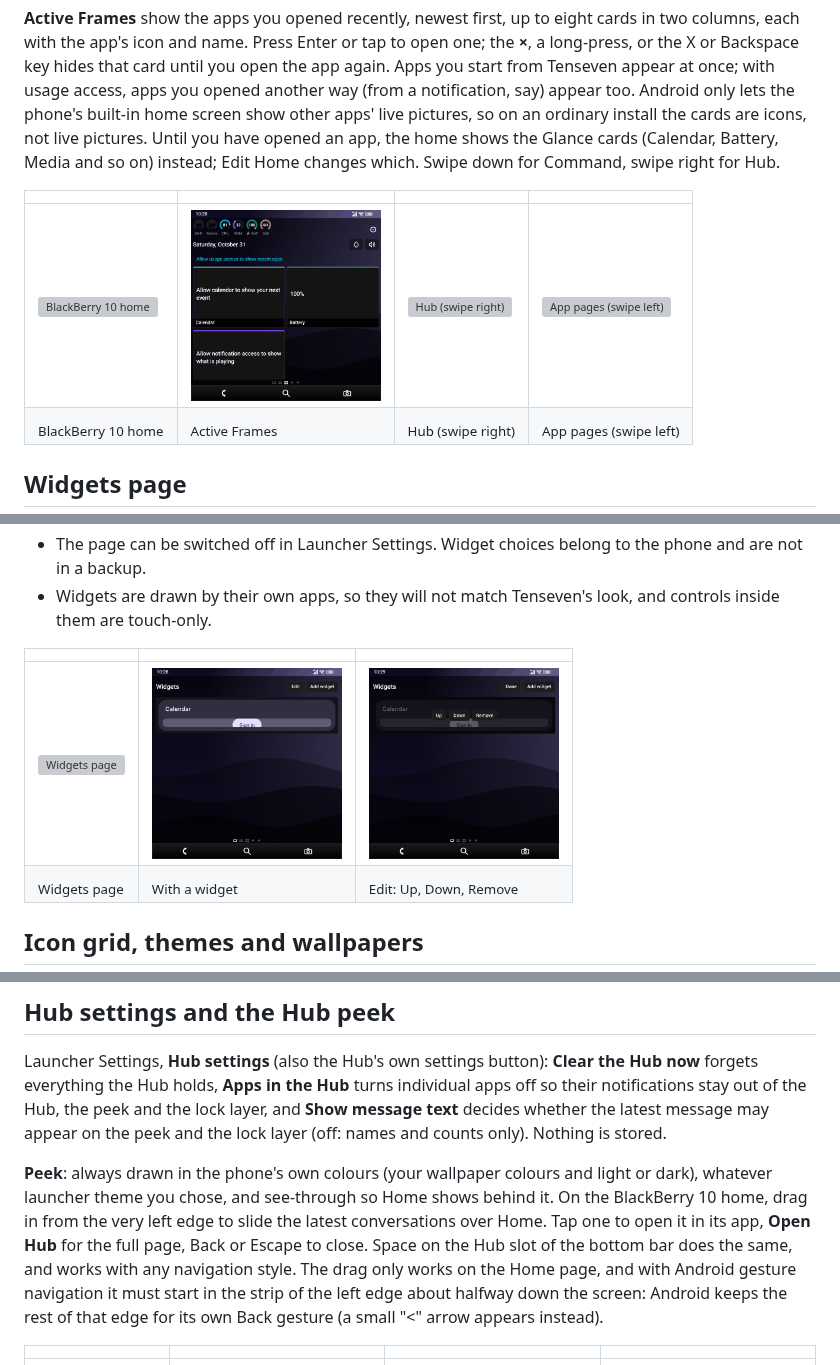
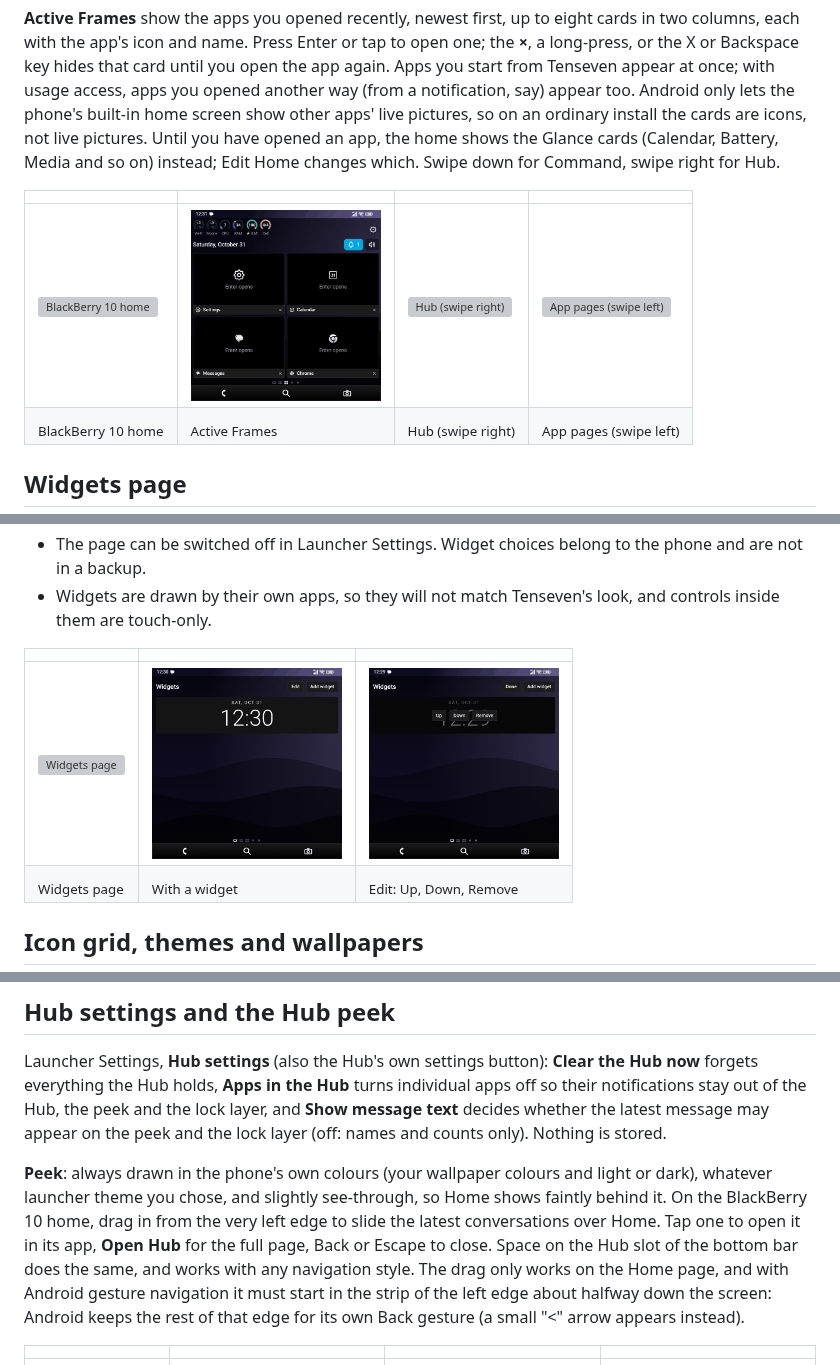
Before and after one commit to aimindseye/tenseven-launcher, a Markdown page: docs/USER_GUIDE.md, 3 parts joined by grey strips. Drawn GitHub-style; pictures changed too: docs/images/active-frames.png, docs/images/widgets-page-edit.png, docs/images/widgets-page-with-widget.png; grey boxes are pictures that could not be loaded.

```diff
--- a/docs/USER_GUIDE.md
+++ b/docs/USER_GUIDE.md
@@ -120,7 +120,7 @@ Launcher Settings, **Icon grid**: choose Auto or 3 to 6 columns, 1 to 3 rows, th
 
 Launcher Settings, **Hub settings** (also the Hub's own settings button): **Clear the Hub now** forgets everything the Hub holds, **Apps in the Hub** turns individual apps off so their notifications stay out of the Hub, the peek and the lock layer, and **Show message text** decides whether the latest message may appear on the peek and the lock layer (off: names and counts only). Nothing is stored.
 
-**Peek**: always drawn in the phone's own colours (your wallpaper colours and light or dark), whatever launcher theme you chose, and see-through so Home shows behind it. On the BlackBerry 10 home, drag in from the very left edge to slide the latest conversations over Home. Tap one to open it in its app, **Open Hub** for the full page, Back or Escape to close. Space on the Hub slot of the bottom bar does the same, and works with any navigation style. The drag only works on the Home page, and with Android gesture navigation it must start in the strip of the left edge about halfway down the screen: Android keeps the rest of that edge for its own Back gesture (a small "<" arrow appears instead).
+**Peek**: always drawn in the phone's own colours (your wallpaper colours and light or dark), whatever launcher theme you chose, and slightly see-through, so Home shows faintly behind it. On the BlackBerry 10 home, drag in from the very left edge to slide the latest conversations over Home. Tap one to open it in its app, **Open Hub** for the full page, Back or Escape to close. Space on the Hub slot of the bottom bar does the same, and works with any navigation style. The drag only works on the Home page, and with Android gesture navigation it must start in the strip of the left edge about halfway down the screen: Android keeps the rest of that edge for its own Back gesture (a small "<" arrow appears instead).
 
 |  |  |  |  |
 |---|---|---|---|
```
Also changed, not shown: 1 other file.
